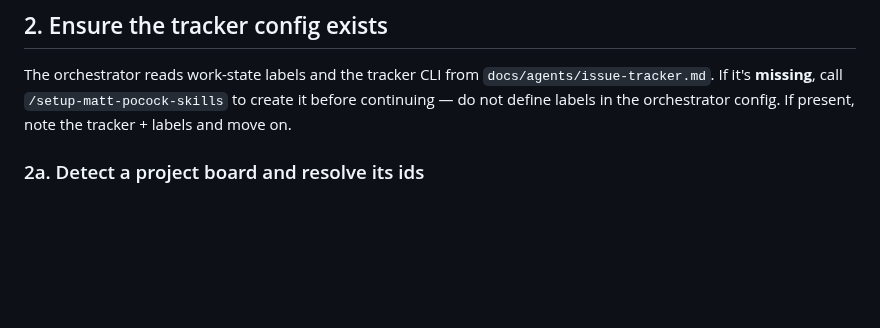
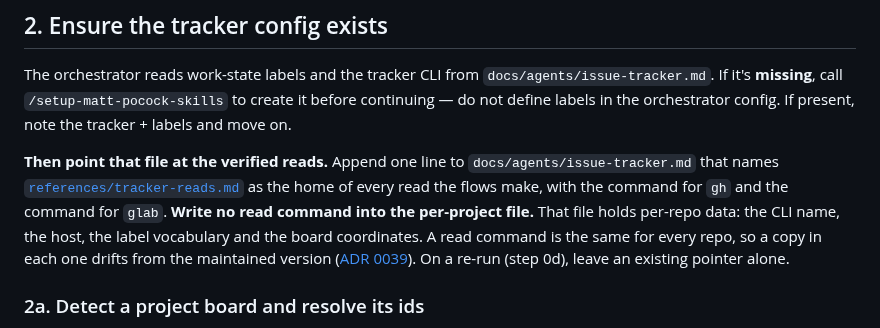
Before and after one commit to wagnersza/orchestrator-skills, a Markdown page: orchestrator-setup/SKILL.md, the part around the change. Rendered like a GitHub page; blank space fills up the shorter version.

Commit message:
docs(setup): point a per-project tracker config at the verified reads
A per-project tracker config that restates a read command carries one copy per
repo, and each copy drifts. The em-os copy proved it: it warned about one flag on
`glab issue list`, and a session still found the second trap on the same command
by hitting it.

Step 2 of setup now appends a pointer to the reference instead, and it forbids a
read command in the per-project file. This repo's own config carries that pointer.

Refs #132

Co-Authored-By: Claude Opus 5 (1M context) <noreply@anthropic.com>

```diff
--- a/orchestrator-setup/SKILL.md
+++ b/orchestrator-setup/SKILL.md
@@ -272,6 +272,16 @@ The orchestrator reads work-state labels and the tracker CLI from
 `docs/agents/issue-tracker.md`. If it's **missing**, call
 `/setup-matt-pocock-skills` to create it before continuing — do not define labels
 in the orchestrator config. If present, note the tracker + labels and move on.
+
+**Then point that file at the verified reads.** Append one line to
+`docs/agents/issue-tracker.md` that names
+[`references/tracker-reads.md`](../orchestrator/references/tracker-reads.md) as the home
+of every read the flows make, with the command for `gh` and the command for `glab`.
+**Write no read command into the per-project file.** That file holds per-repo data: the
+CLI name, the host, the label vocabulary and the board coordinates. A read command is
+the same for every repo, so a copy in each one drifts from the maintained version
+([ADR 0039](../orchestrator/docs/adr/0039-a-tracker-read-has-a-verified-command-in-the-skill.md)).
+On a re-run (step 0d), leave an existing pointer alone.
 
 ### 2a. Detect a project board and resolve its ids
 
```
Also changed, not shown: docs/agents/issue-tracker.md (+6 -0 lines).
